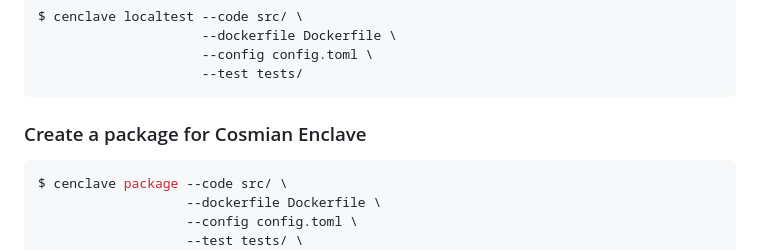
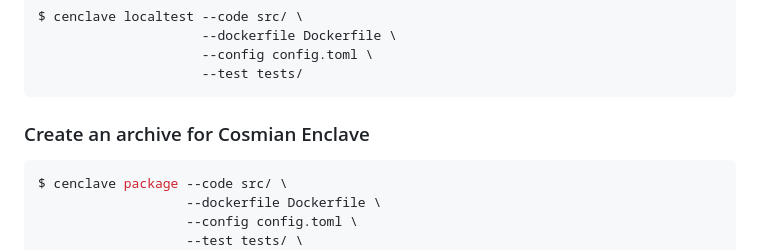
Before and after one commit to Cosmian/cosmian_enclave, a Markdown page: examples/yaos_millionaires/README.md, the part around the change. Drawn GitHub-style.

Commit message:
Update examples/yaos_millionaires/README.md
Co-authored-by: Manuthor <32013169+Manuthor@users.noreply.github.com>

````diff
--- a/examples/yaos_millionaires/README.md
+++ b/examples/yaos_millionaires/README.md
@@ -41,7 +41,7 @@ $ cenclave localtest --code src/ \
                      --test tests/
 ```
 
-### Create a package for Cosmian Enclave
+### Create an archive for Cosmian Enclave
 
 ```console
 $ cenclave package --code src/ \
````
